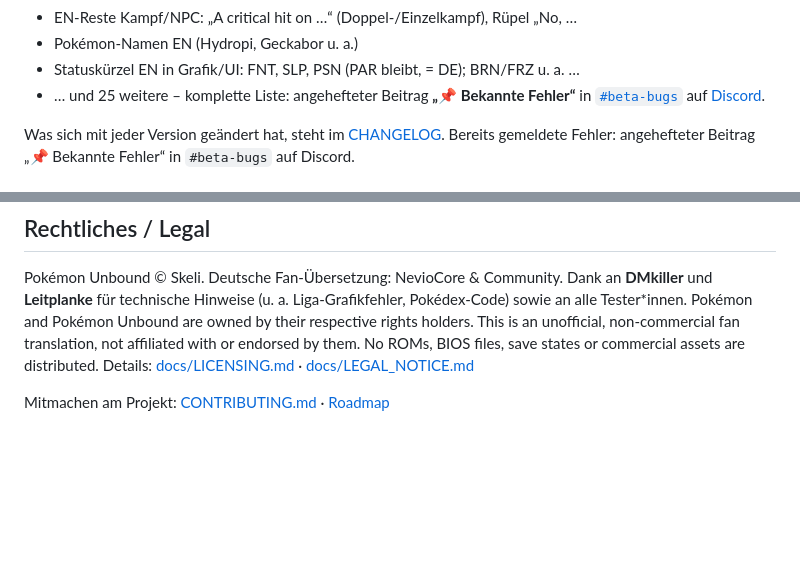
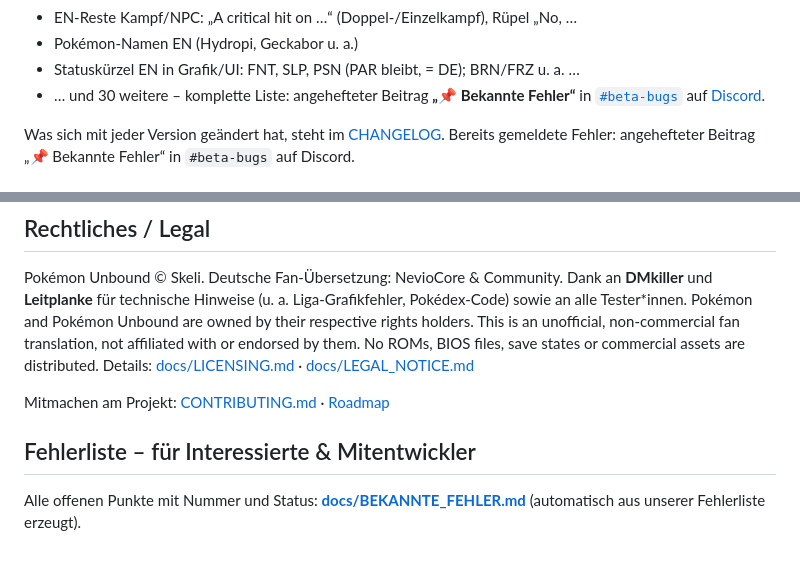
Before and after one commit to pokemon-unbound-de/pokemon-unbound-de, a Markdown page: README.md, 2 parts joined by grey strips. Drawn GitHub-style; blank space fills up the shorter version.

```diff
--- a/README.md
+++ b/README.md
@@ -53,7 +53,7 @@ Offene Fehler, die wir schon kennen:
 - EN-Reste Kampf/NPC: „A critical hit on …“ (Doppel-/Einzelkampf), Rüpel „No, …
 - Pokémon-Namen EN (Hydropi, Geckabor u. a.)
 - Statuskürzel EN in Grafik/UI: FNT, SLP, PSN (PAR bleibt, = DE); BRN/FRZ u. a. …
-- … und 25 weitere – komplette Liste: angehefteter Beitrag **„📌 Bekannte Fehler“** in [`#beta-bugs`](https://discord.com/channels/1536411206691328088/1561133876318052444) auf [Discord](https://discord.gg/fSkhHppgcv).
+- … und 30 weitere – komplette Liste: angehefteter Beitrag **„📌 Bekannte Fehler“** in [`#beta-bugs`](https://discord.com/channels/1536411206691328088/1561133876318052444) auf [Discord](https://discord.gg/fSkhHppgcv).
 <!-- BEKANNT:ENDE -->
 
 Was sich mit jeder Version geändert hat, steht im [CHANGELOG](CHANGELOG.md). Bereits gemeldete Fehler: angehefteter Beitrag „📌 Bekannte Fehler“ in `#beta-bugs` auf Discord.
@@ -113,3 +113,9 @@ Dank an **DMkiller** und **Leitplanke** für technische Hinweise (u. a. Liga-Gra
 Pokémon and Pokémon Unbound are owned by their respective rights holders. This is an unofficial, non-commercial fan translation, not affiliated with or endorsed by them. No ROMs, BIOS files, save states or commercial assets are distributed. Details: [docs/LICENSING.md](docs/LICENSING.md) · [docs/LEGAL_NOTICE.md](docs/LEGAL_NOTICE.md)
 
 Mitmachen am Projekt: [CONTRIBUTING.md](CONTRIBUTING.md) · [Roadmap](ROADMAP.md)
+
+<!-- FEHLERLISTE:START (automatisch, Stand 18.10.2026) -->
+## Fehlerliste – für Interessierte & Mitentwickler
+
+Alle offenen Punkte mit Nummer und Status: **[docs/BEKANNTE_FEHLER.md](docs/BEKANNTE_FEHLER.md)** (automatisch aus unserer Fehlerliste erzeugt).
+<!-- FEHLERLISTE:ENDE -->
```
Also changed, not shown: other parts of README.md (+1 -1 lines), CHANGELOG.md (+5 -13 lines), docs/BEKANNTE_FEHLER.md (added, +51 -0 lines).
